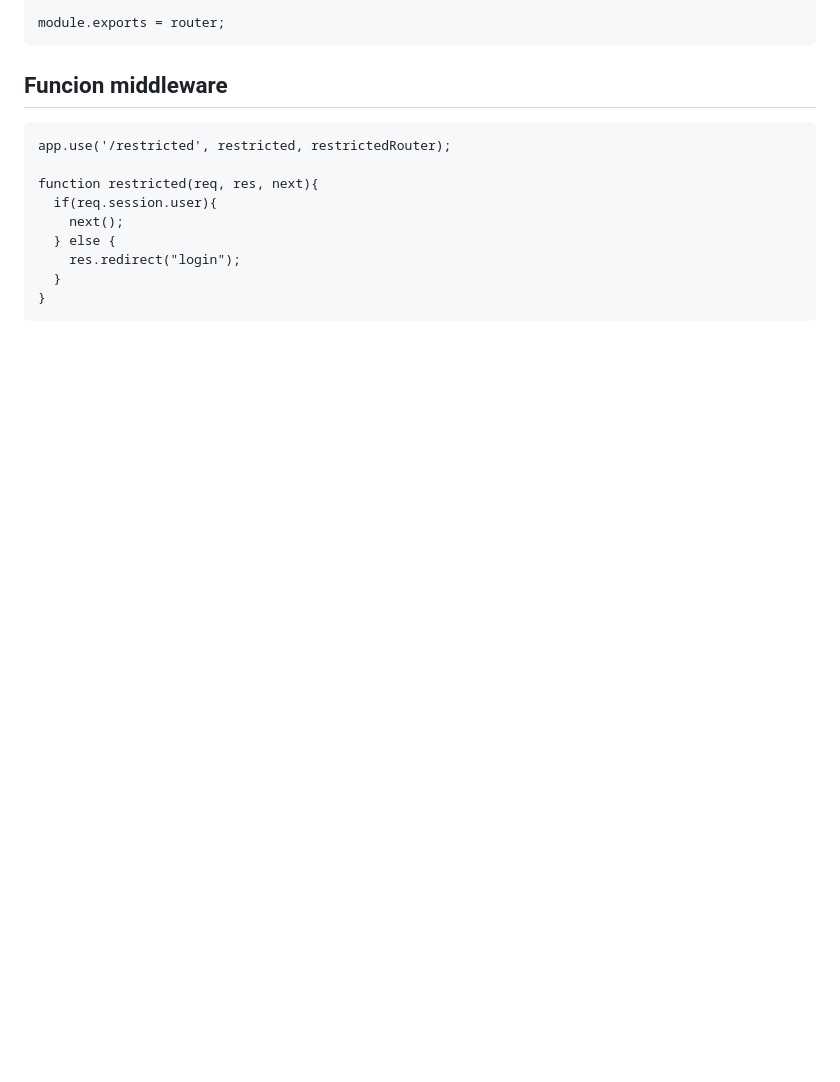
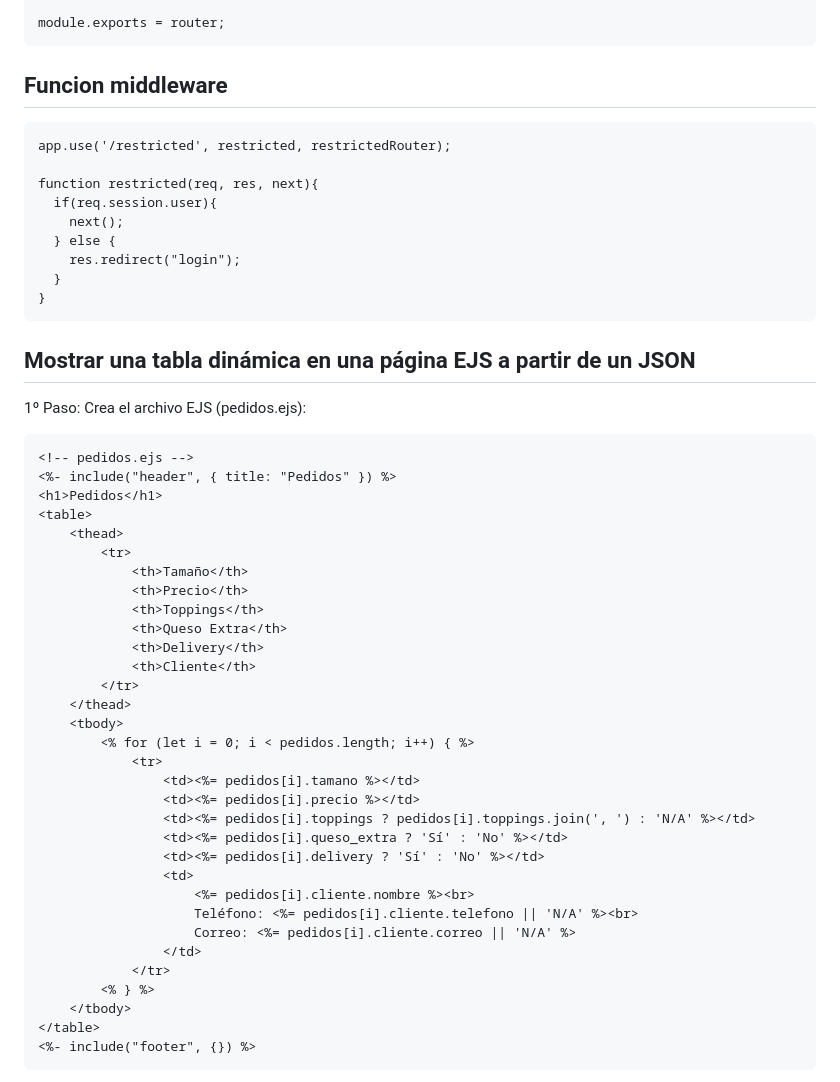
Before and after one commit to imartinpena/ejercicios-sw1, a Markdown page: CHULETARIO.md, the part around the change printed below. Drawn GitHub-style; blank space fills up the shorter version.

Commit message:
Update CHULETARIO.mdqerjerljwertoi

````diff
--- a/CHULETARIO.md
+++ b/CHULETARIO.md
@@ -633,3 +635,41 @@ function restricted(req, res, next){
   }
 }
 ```
+## Mostrar una tabla dinámica en una página EJS a partir de un JSON
+
+1º Paso: Crea el archivo EJS (pedidos.ejs):
+```
+<!-- pedidos.ejs -->
+<%- include("header", { title: "Pedidos" }) %>
+<h1>Pedidos</h1>
+<table>
+    <thead>
+        <tr>
+            <th>Tamaño</th>
+            <th>Precio</th>
+            <th>Toppings</th>
+            <th>Queso Extra</th>
+            <th>Delivery</th>
+            <th>Cliente</th>
+        </tr>
+    </thead>
+    <tbody>
+        <% for (let i = 0; i < pedidos.length; i++) { %>
+            <tr>
+                <td><%= pedidos[i].tamano %></td>
+                <td><%= pedidos[i].precio %></td>
+                <td><%= pedidos[i].toppings ? pedidos[i].toppings.join(', ') : 'N/A' %></td>
+                <td><%= pedidos[i].queso_extra ? 'Sí' : 'No' %></td>
+                <td><%= pedidos[i].delivery ? 'Sí' : 'No' %></td>
+                <td>
+                    <%= pedidos[i].cliente.nombre %><br>
+                    Teléfono: <%= pedidos[i].cliente.telefono || 'N/A' %><br>
+                    Correo: <%= pedidos[i].cliente.correo || 'N/A' %>
+                </td>
+            </tr>
+        <% } %>
+    </tbody>
+</table>
+<%- include("footer", {}) %>
+```
+
````
Also changed, not shown: other parts of CHULETARIO.md (+64 -0 lines).
